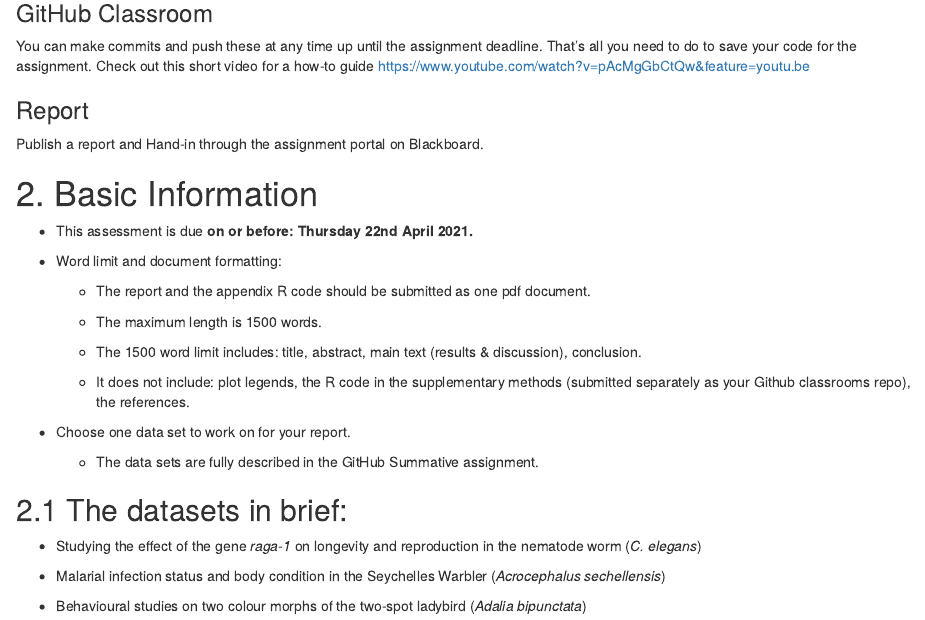
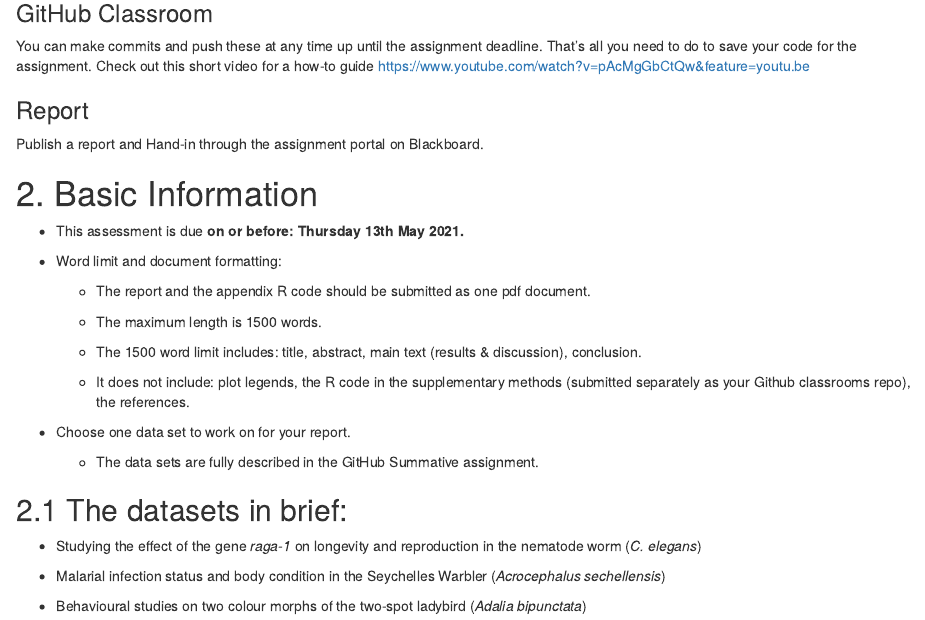
Before and after one commit to hannaaarvoldriley/5023Y-Summative-2, an R Markdown document (Assignment_Brief_Summative_2.Rmd): the page in a window 1100 px wide, from 500 px down. Rendered offline with R 4.5, knitr and Pandoc, with nearby package versions; drawn as R Markdown's standard HTML page in place of the format the file asks for.

Commit message:
Updated deadline for hand-in

```diff
--- a/Assignment_Brief_Summative_2.Rmd
+++ b/Assignment_Brief_Summative_2.Rmd
@@ -45,7 +45,7 @@ Publish a report and Hand-in through the assignment portal on Blackboard.
 
 # 2. Basic Information
 
-- This assessment is due **on or before: Thursday 22nd April 2021.**
+- This assessment is due **on or before: Thursday 13th May 2021.**
 
 - Word limit and document formatting:
 
```
Also changed, not shown: Assignment_Brief_Summative_2.html.
